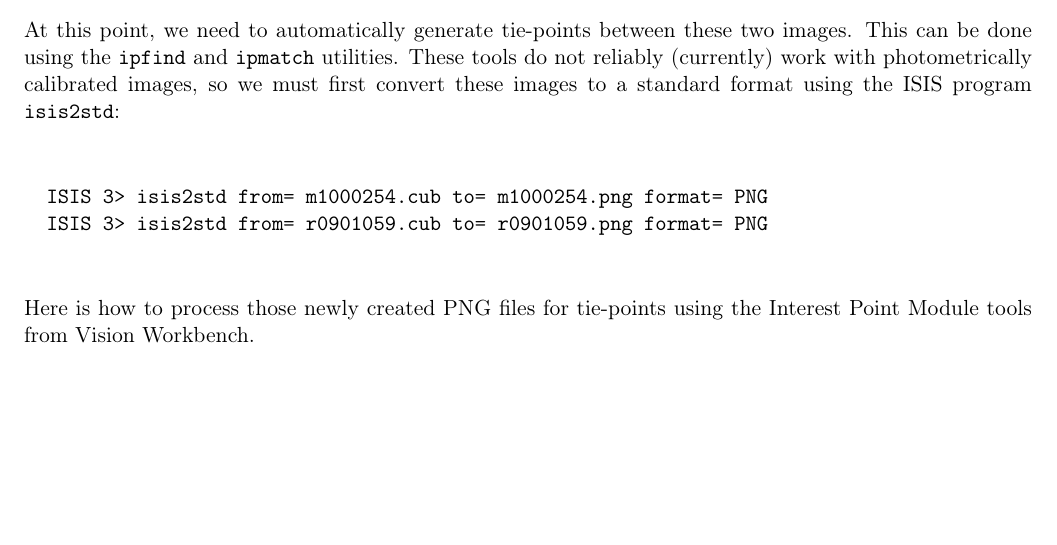
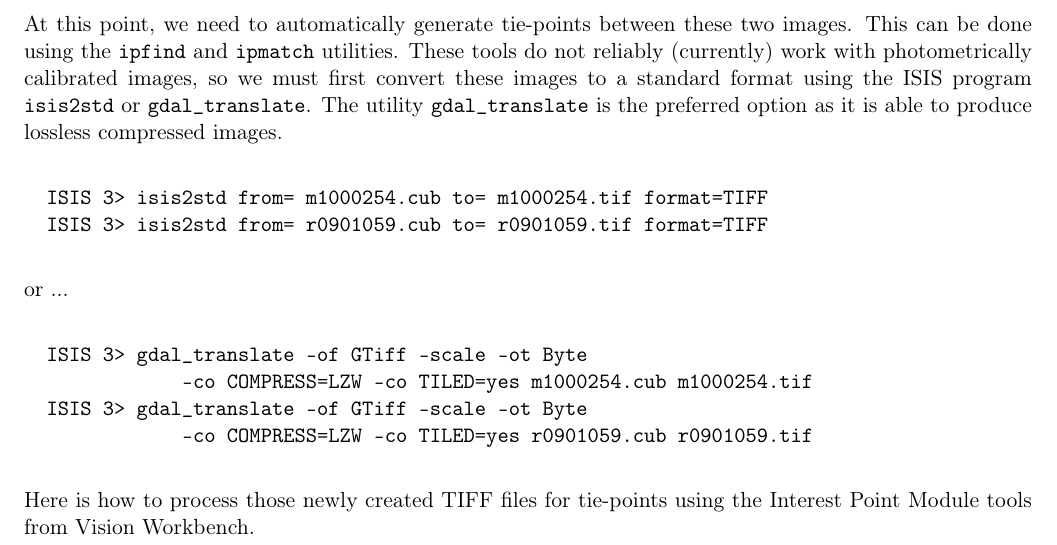
Before and after one commit to NeoGeographyToolkit/StereoPipeline, a LaTeX thesis (docs/book/asp_book.tex, which reads docs/book/bundle_adjustment.tex): part of page 55 of 110, cut so that both start at the same text, the shorter picture padded with empty space. Compiled offline with pdfLaTeX.

Commit message:
Remove recommendations to use isis2std png
PNG is just a bad choice.

```diff
--- a/docs/book/bundle_adjustment.tex
+++ b/docs/book/bundle_adjustment.tex
@@ -550,14 +550,25 @@ these two images. This can be done using the \texttt{ipfind} and
 \texttt{ipmatch} utilities. These tools do not reliably (currently)
 work with photometrically calibrated images, so we must first convert
 these images to a standard format using the \ac{ISIS} program
-\texttt{isis2std}:
+\texttt{isis2std} or \texttt{gdal\_translate}. The utility
+\texttt{gdal\_translate} is the preferred option as it is able to
+produce lossless compressed images.
 
 \begin{verbatim}
-  ISIS 3> isis2std from= m1000254.cub to= m1000254.png format= PNG
-  ISIS 3> isis2std from= r0901059.cub to= r0901059.png format= PNG
+  ISIS 3> isis2std from= m1000254.cub to= m1000254.tif format=TIFF
+  ISIS 3> isis2std from= r0901059.cub to= r0901059.tif format=TIFF
 \end{verbatim}
 
-Here is how to process those newly created PNG files for tie-points
+or ...
+
+\begin{verbatim}
+  ISIS 3> gdal_translate -of GTiff -scale -ot Byte
+              -co COMPRESS=LZW -co TILED=yes m1000254.cub m1000254.tif
+  ISIS 3> gdal_translate -of GTiff -scale -ot Byte
+              -co COMPRESS=LZW -co TILED=yes r0901059.cub r0901059.tif
+\end{verbatim}
+
+Here is how to process those newly created TIFF files for tie-points
 using the Interest Point Module tools from Vision Workbench.
 
 \begin{verbatim}
```
Also changed, not shown: docs/book/bundle_adjustment.tex (4 more changed lines).
